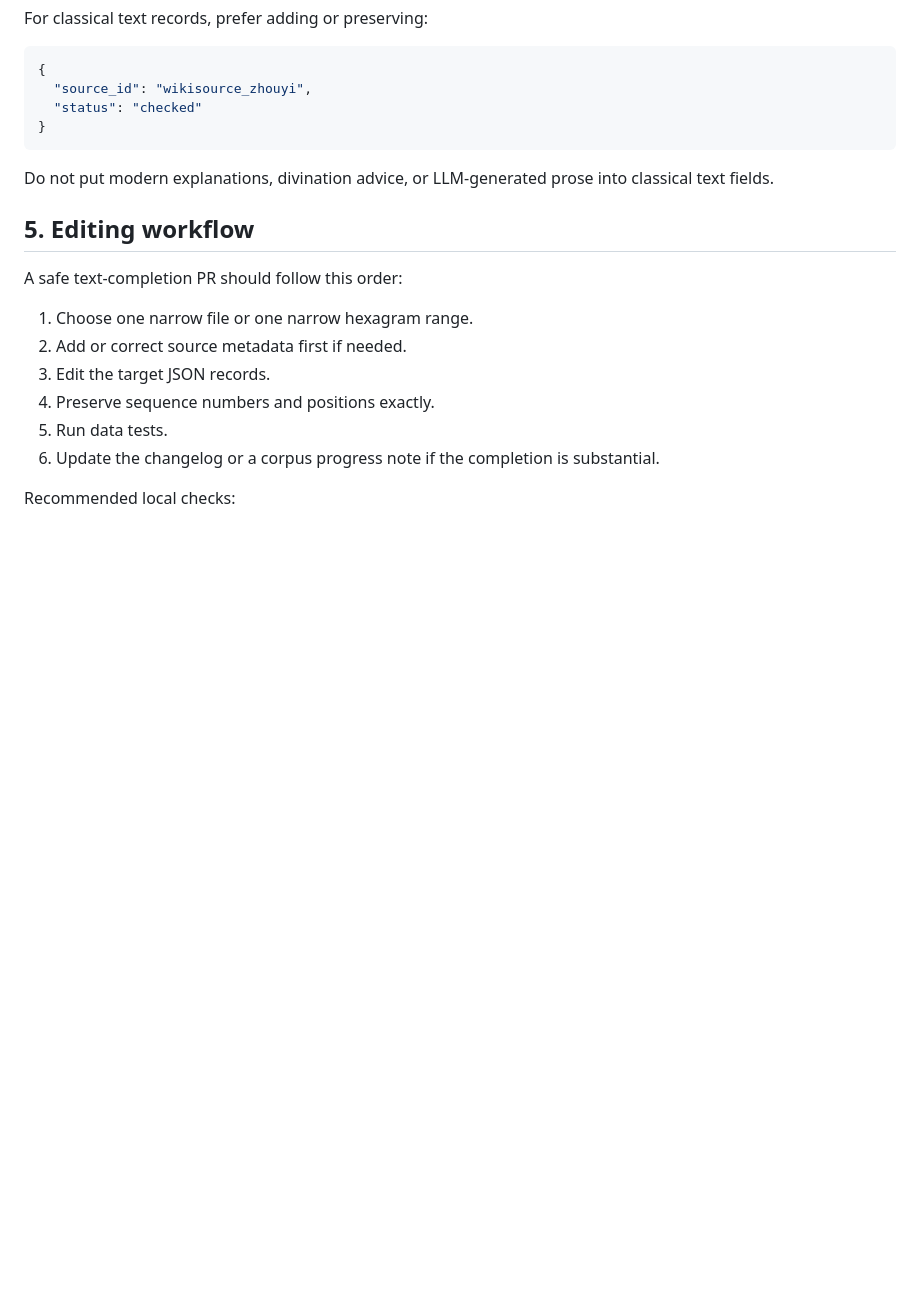
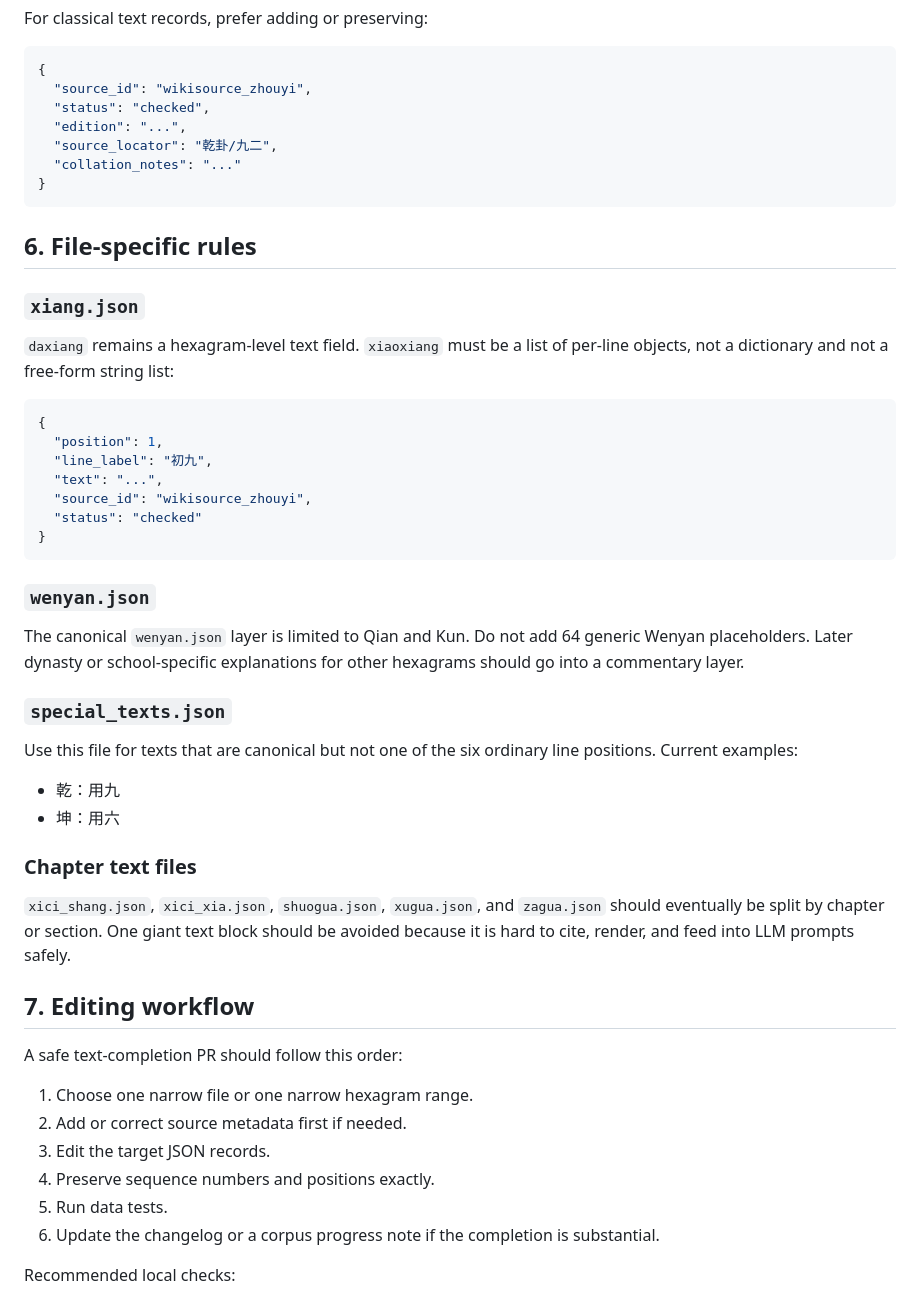
Before and after one commit to newcovid/nonebot-plugin-yijing, a Markdown page: docs/data-collation.md, the part around one of its changes. Rendered like a GitHub page; blank space fills up the shorter version.

Commit message:
docs(data): codify corpus schema boundaries

````diff
--- a/docs/data-collation.md
+++ b/docs/data-collation.md
@@ -78,13 +98,45 @@ For classical text records, prefer adding or preserving:
 ```json
 {
   "source_id": "wikisource_zhouyi",
+  "status": "checked",
+  "edition": "...",
+  "source_locator": "乾卦/九二",
+  "collation_notes": "..."
+}
+```
+
+## 6. File-specific rules
+
+### `xiang.json`
+
+`daxiang` remains a hexagram-level text field. `xiaoxiang` must be a list of per-line objects, not a dictionary and not a free-form string list:
+
+```json
+{
+  "position": 1,
+  "line_label": "初九",
+  "text": "...",
+  "source_id": "wikisource_zhouyi",
   "status": "checked"
 }
 ```
 
-Do not put modern explanations, divination advice, or LLM-generated prose into classical text fields.
+### `wenyan.json`
 
-## 5. Editing workflow
+The canonical `wenyan.json` layer is limited to Qian and Kun. Do not add 64 generic Wenyan placeholders. Later dynasty or school-specific explanations for other hexagrams should go into a commentary layer.
+
+### `special_texts.json`
+
+Use this file for texts that are canonical but not one of the six ordinary line positions. Current examples:
+
+- 乾：用九
+- 坤：用六
+
+### Chapter text files
+
+`xici_shang.json`, `xici_xia.json`, `shuogua.json`, `xugua.json`, and `zagua.json` should eventually be split by chapter or section. One giant text block should be avoided because it is hard to cite, render, and feed into LLM prompts safely.
+
+## 7. Editing workflow
 
 A safe text-completion PR should follow this order:
 
````
Also changed, not shown: other parts of docs/data-collation.md (+35 -14 lines).
